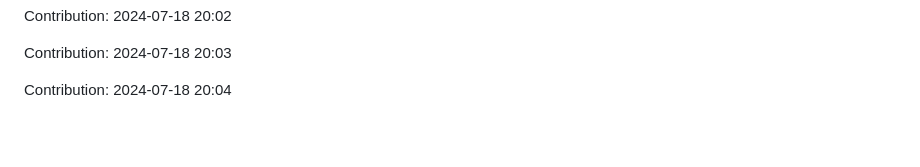
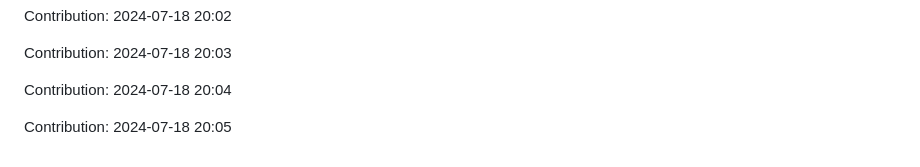
Before and after one commit to anand16-info/mystictouch, a Markdown page: README.md, the part around the change. GitHub-like rendering; blank space fills up the shorter version.

Commit message:
"Contribution: 2024-07-18 20:05"

```diff
--- a/README.md
+++ b/README.md
@@ -277,3 +277,5 @@ Contribution: 2024-07-18 20:02
 Contribution: 2024-07-18 20:03
 
 Contribution: 2024-07-18 20:04
+
+Contribution: 2024-07-18 20:05
```
